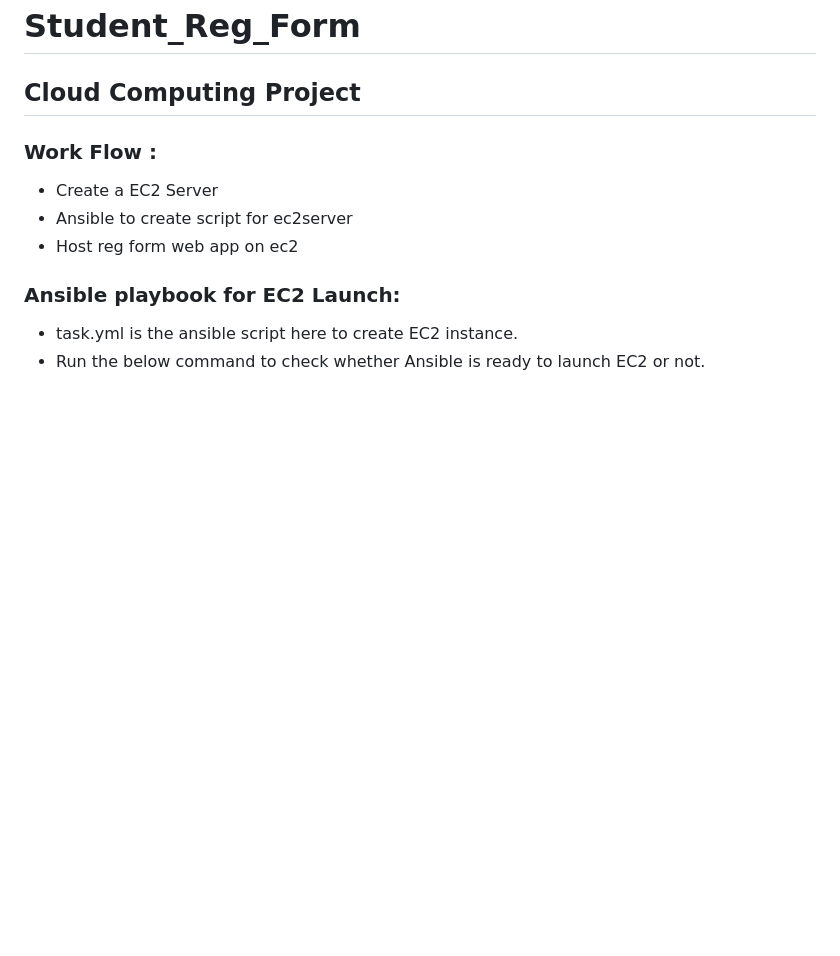
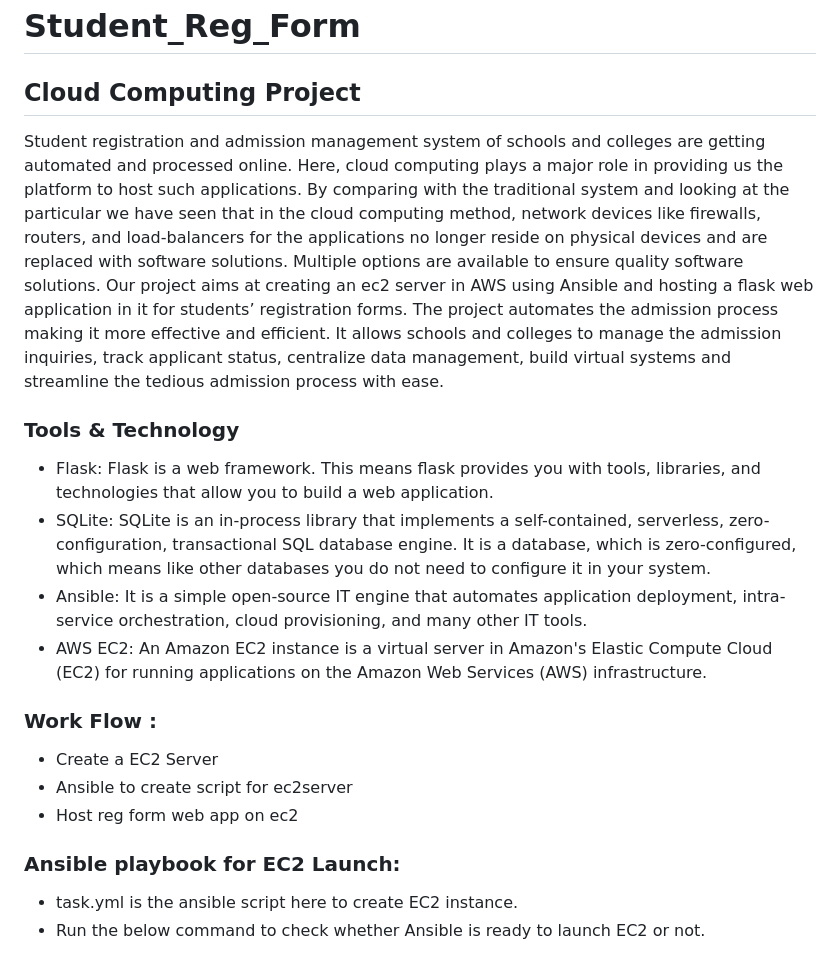
Before and after one commit to tanya-ranjan2/Student_Reg_Form, a Markdown page: README.md, the part around the change printed below. GitHub-like rendering; blank space fills up the shorter version.

```diff
--- a/README.md
+++ b/README.md
@@ -1,6 +1,18 @@
 # Student_Reg_Form
 
 ## Cloud Computing Project
+Student registration and admission management system of schools and colleges are getting automated and processed online. Here, cloud computing plays a major role in providing us the platform to host such applications. By comparing with the traditional system and looking at the particular we have seen that in the cloud computing method, network devices like firewalls, routers, and load-balancers for the applications no longer reside on physical devices and are replaced with software solutions. Multiple options are available to ensure quality software solutions.
+Our project aims at creating an ec2 server in AWS using Ansible and hosting a flask web application in it for students’ registration forms. The project automates the admission process making it more effective and efficient. It allows schools and colleges to manage the admission inquiries, track applicant status, centralize data management, build virtual systems and streamline the tedious admission process with ease.
+
+### Tools & Technology
+- Flask: Flask is a web framework. This means flask provides you with tools, libraries, and technologies that allow you to build a web application.
+- SQLite: SQLite is an in-process library that implements a self-contained, serverless, zero-configuration, transactional SQL database engine. It is a database, which is zero-configured, which means like other databases you do not need to configure it in your system.
+- Ansible: It is a simple open-source IT engine that automates application deployment, intra-service orchestration, cloud provisioning, and many other IT tools.
+- AWS EC2: An Amazon EC2 instance is a virtual server in Amazon's Elastic Compute Cloud (EC2) for running applications on the Amazon Web Services (AWS) infrastructure.
+
+
+
+
 ### Work Flow :
 - Create a EC2 Server
 - Ansible to create script for ec2server
```
Also changed, not shown: other parts of README.md (+2 -0 lines), architecture.png (added).
